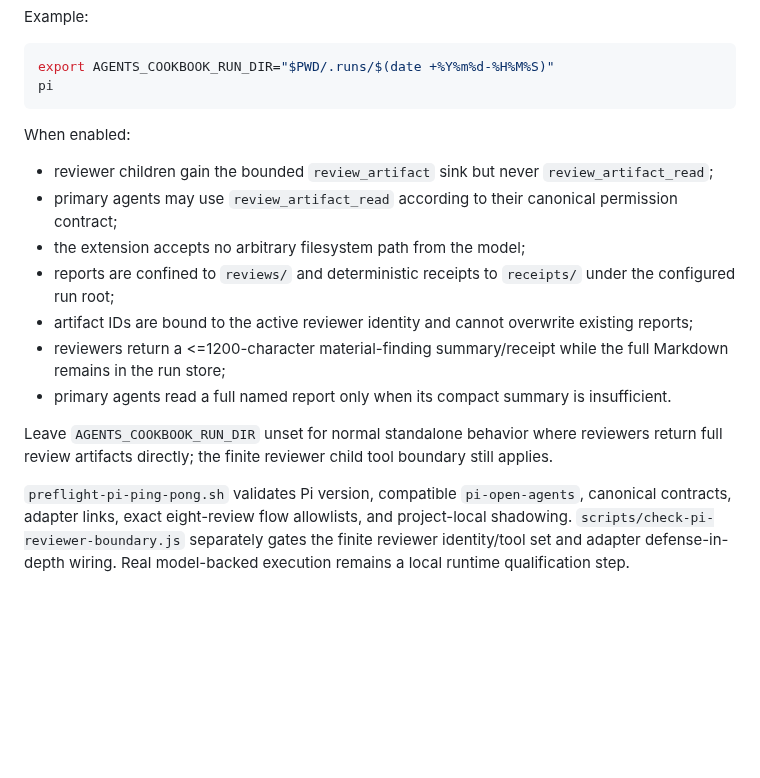
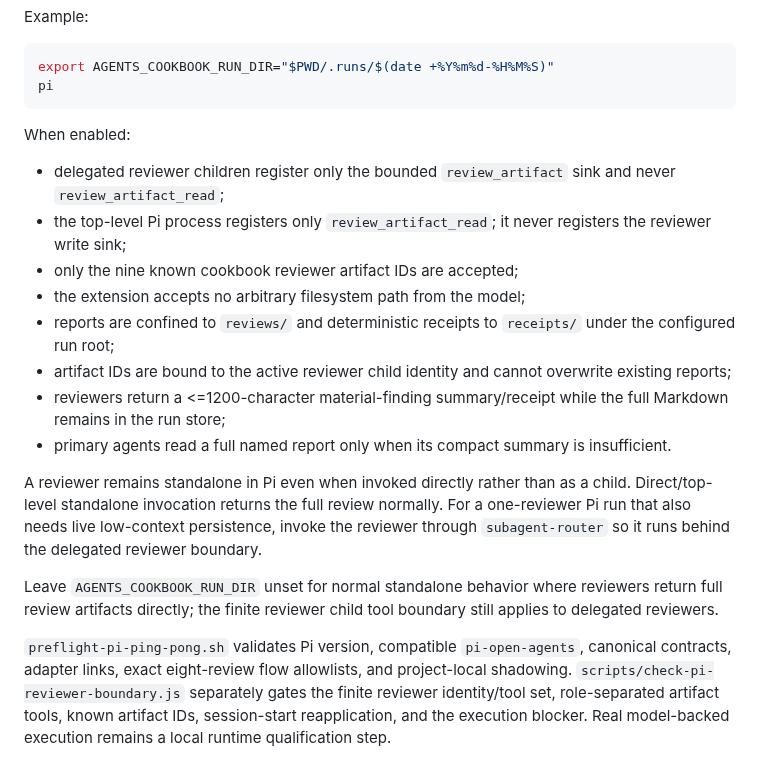
Before and after one commit to Hugloss/agentsCookbook, a Markdown page: adapters/pi/README.md, the part around the change. GitHub-like rendering; blank space fills up the shorter version.

Commit message:
clarify Pi standalone versus artifact-backed review

```diff
--- a/adapters/pi/README.md
+++ b/adapters/pi/README.md
@@ -46,14 +46,17 @@ pi
 
 When enabled:
 
-- reviewer children gain the bounded `review_artifact` sink but never `review_artifact_read`;
-- primary agents may use `review_artifact_read` according to their canonical permission contract;
+- delegated reviewer children register only the bounded `review_artifact` sink and never `review_artifact_read`;
+- the top-level Pi process registers only `review_artifact_read`; it never registers the reviewer write sink;
+- only the nine known cookbook reviewer artifact IDs are accepted;
 - the extension accepts no arbitrary filesystem path from the model;
 - reports are confined to `reviews/` and deterministic receipts to `receipts/` under the configured run root;
-- artifact IDs are bound to the active reviewer identity and cannot overwrite existing reports;
+- artifact IDs are bound to the active reviewer child identity and cannot overwrite existing reports;
 - reviewers return a <=1200-character material-finding summary/receipt while the full Markdown remains in the run store;
 - primary agents read a full named report only when its compact summary is insufficient.
 
-Leave `AGENTS_COOKBOOK_RUN_DIR` unset for normal standalone behavior where reviewers return full review artifacts directly; the finite reviewer child tool boundary still applies.
+A reviewer remains standalone in Pi even when invoked directly rather than as a child. Direct/top-level standalone invocation returns the full review normally. For a one-reviewer Pi run that also needs live low-context persistence, invoke the reviewer through `subagent-router` so it runs behind the delegated reviewer boundary.
 
-`preflight-pi-ping-pong.sh` validates Pi version, compatible `pi-open-agents`, canonical contracts, adapter links, exact eight-review flow allowlists, and project-local shadowing. `scripts/check-pi-reviewer-boundary.js` separately gates the finite reviewer identity/tool set and adapter defense-in-depth wiring. Real model-backed execution remains a local runtime qualification step.
+Leave `AGENTS_COOKBOOK_RUN_DIR` unset for normal standalone behavior where reviewers return full review artifacts directly; the finite reviewer child tool boundary still applies to delegated reviewers.
+
+`preflight-pi-ping-pong.sh` validates Pi version, compatible `pi-open-agents`, canonical contracts, adapter links, exact eight-review flow allowlists, and project-local shadowing. `scripts/check-pi-reviewer-boundary.js` separately gates the finite reviewer identity/tool set, role-separated artifact tools, known artifact IDs, session-start reapplication, and the execution blocker. Real model-backed execution remains a local runtime qualification step.
```
